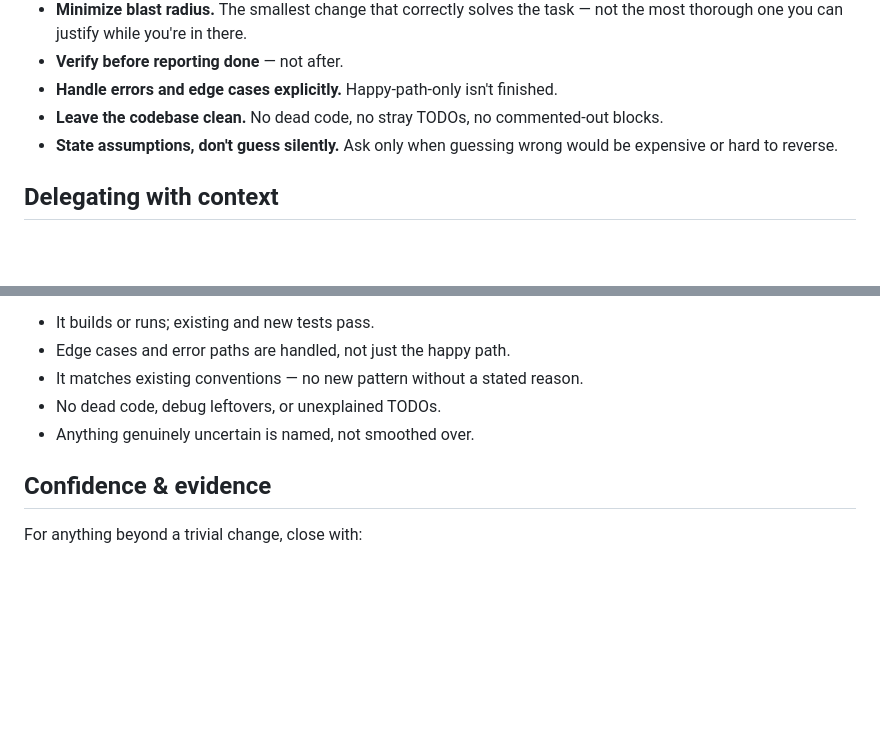
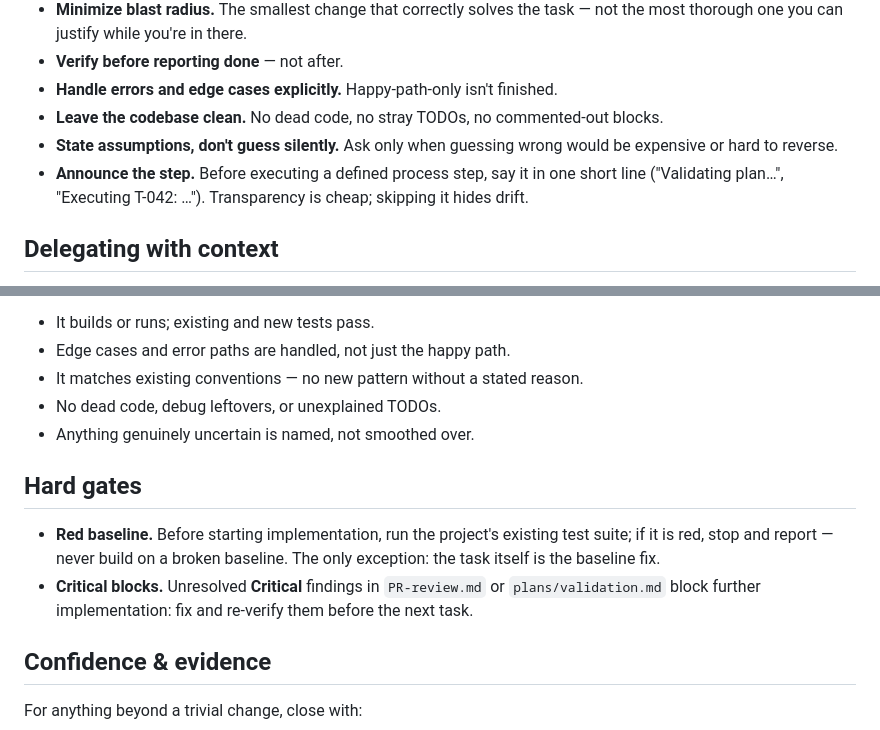
Before and after one commit to beast-ofcourse/SWE-pro-Agents, a Markdown page: AGENTS.md, 2 parts joined by grey strips. Rendered like a GitHub page; blank space fills up the shorter version.

Commit message:
feat: hard process gates and process announcements
AGENTS.md gains two cross-cutting gates - a red test baseline stops
implementation before it starts (unless the task is the baseline fix) and
unresolved Critical findings in PR-review.md or plans/validation.md block
the next task - plus a Constitution rule to announce the process step
before executing it.

```diff
--- a/AGENTS.md
+++ b/AGENTS.md
@@ -46,6 +46,9 @@ that hold up after competing hypotheses, skeptical review, and actual verificati
 - **Leave the codebase clean.** No dead code, no stray TODOs, no commented-out blocks.
 - **State assumptions, don't guess silently.** Ask only when guessing wrong would be
   expensive or hard to reverse.
+- **Announce the step.** Before executing a defined process step, say it in one short
+  line ("Validating plan…", "Executing T-042: …"). Transparency is cheap; skipping it
+  hides drift.
 
 ## Delegating with context
 
@@ -91,6 +94,15 @@ Before reporting a non-trivial task complete, confirm:
 - No dead code, debug leftovers, or unexplained TODOs.
 - Anything genuinely uncertain is named, not smoothed over.
 
+## Hard gates
+
+- **Red baseline.** Before starting implementation, run the project's existing test
+  suite; if it is red, stop and report — never build on a broken baseline. The only
+  exception: the task itself is the baseline fix.
+- **Critical blocks.** Unresolved **Critical** findings in `PR-review.md` or
+  `plans/validation.md` block further implementation: fix and re-verify them before
+  the next task.
+
 ## Confidence & evidence
 
 For anything beyond a trivial change, close with:
```
